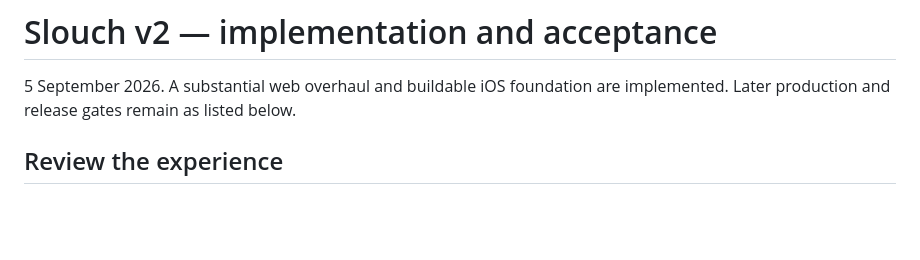
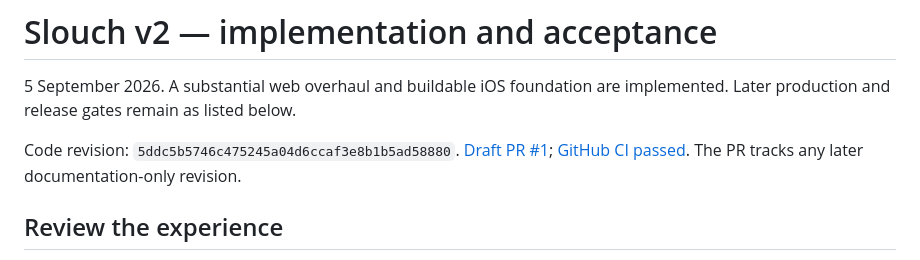
Before and after one commit to TheDudeCommits/slouch-web, a Markdown page: docs/OVERHAUL-STATUS.md, the part around the change. Drawn GitHub-style; blank space fills up the shorter version.

```diff
--- a/docs/OVERHAUL-STATUS.md
+++ b/docs/OVERHAUL-STATUS.md
@@ -1,6 +1,8 @@
 # Slouch v2 — implementation and acceptance
 
 5 September 2026. A substantial web overhaul and buildable iOS foundation are implemented. Later production and release gates remain as listed below.
+
+Code revision: `5ddc5b5746c475245a04d6ccaf3e8b1b5ad58880`. [Draft PR #1](https://github.com/TheDudeCommits/slouch-web/pull/1); [GitHub CI passed](https://github.com/TheDudeCommits/slouch-web/actions/runs/33962800751). The PR tracks any later documentation-only revision.
 
 ## Review the experience
 
```
Also changed, not shown: HANDOVER.md (+2 -0 lines).
